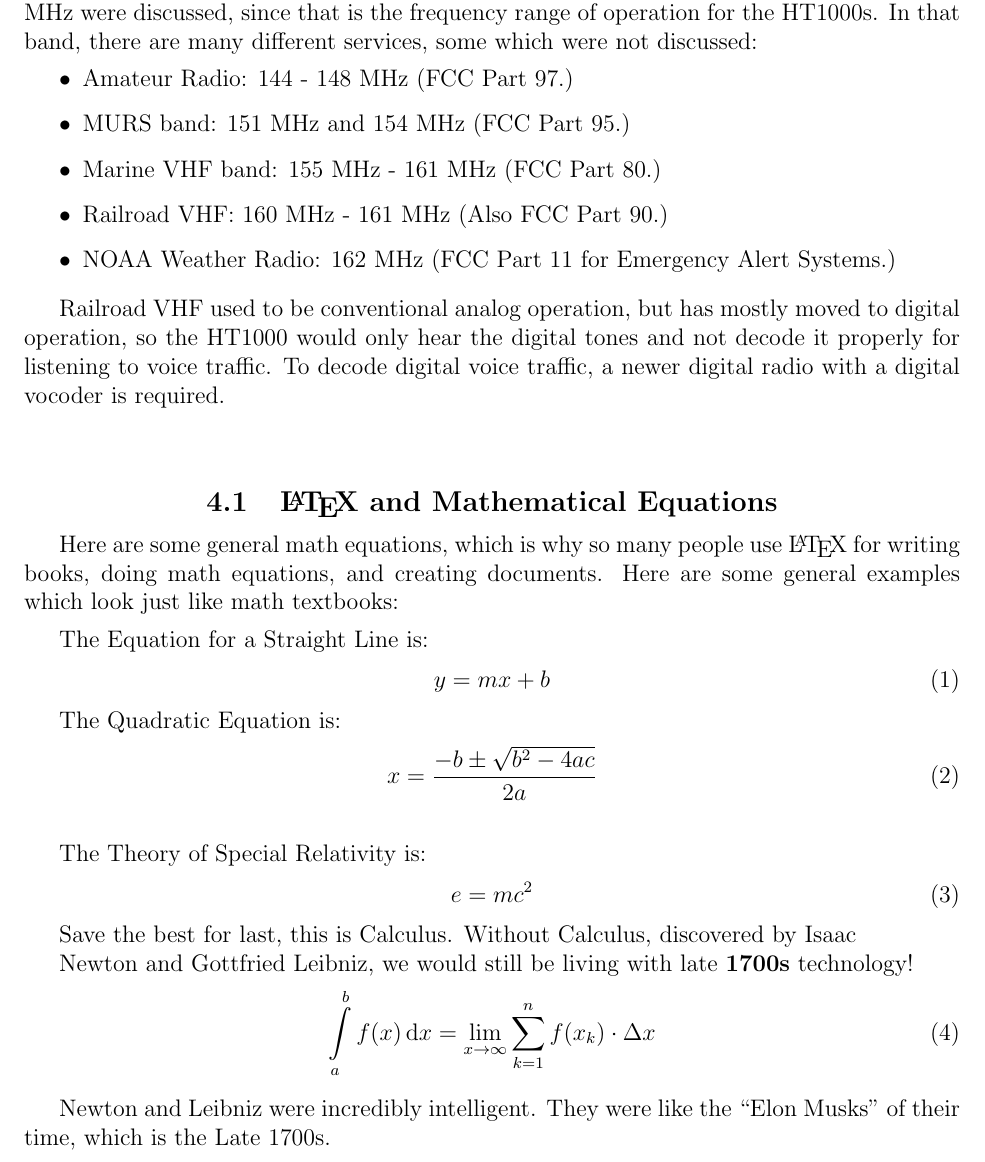
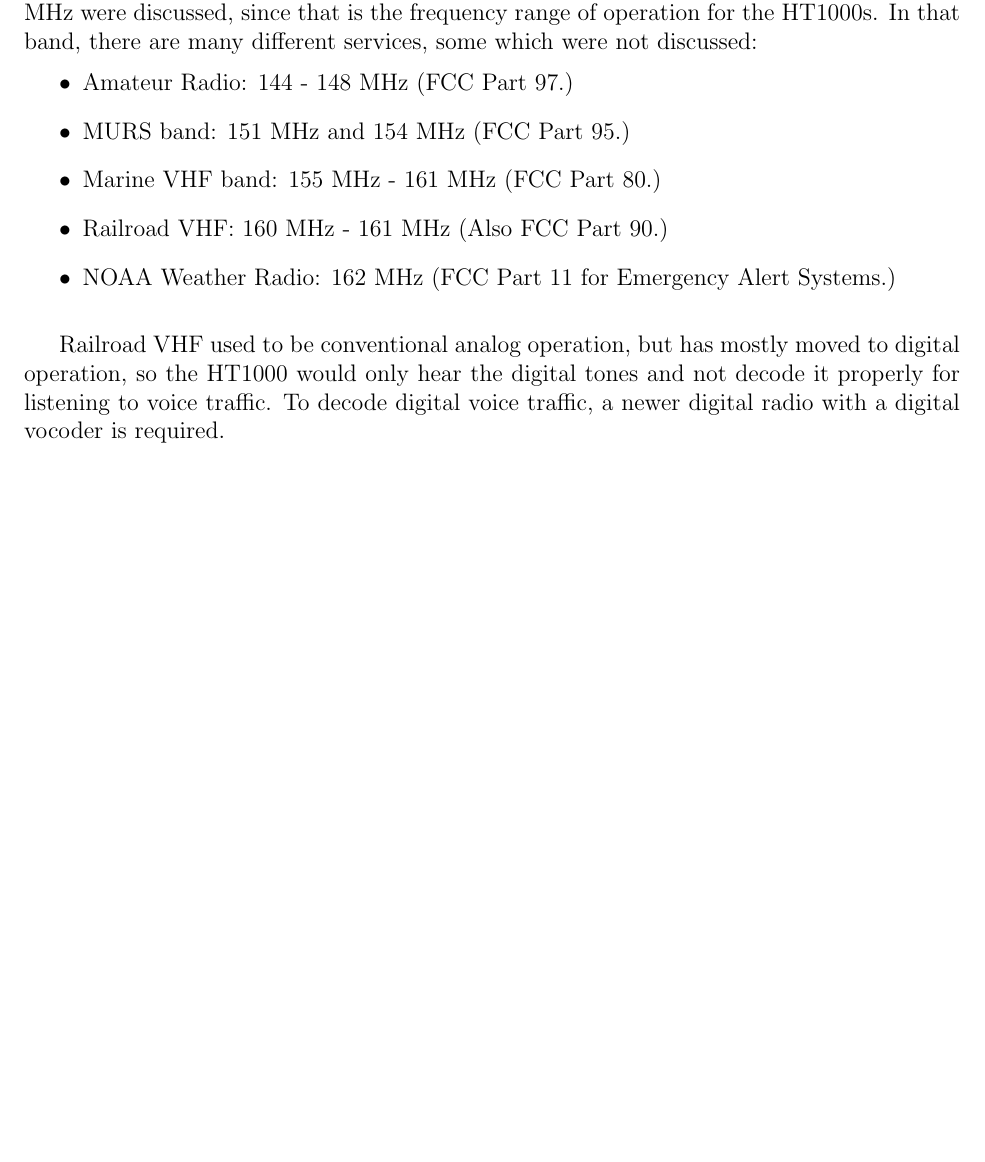
Before and after one commit to ADolbyB/latex-publications-templates, a LaTeX document (Publications/Articles/Radio-HT1000/2025_HT1000_ch_guide.tex): part of page 16 of 24, cut so that both start at the same text, the shorter picture padded with empty space. Compiled offline with pdfLaTeX.

Commit message:
remove unrelated section on LaTeX

```diff
--- a/Publications/Articles/Radio-HT1000/2025_HT1000_ch_guide.tex
+++ b/Publications/Articles/Radio-HT1000/2025_HT1000_ch_guide.tex
@@ -572,40 +572,6 @@
 HT1000 would only hear the digital tones and not decode it properly for listening to voice traffic. To decode
 digital voice traffic, a newer digital radio with a digital vocoder is required.
 
-\begin{center}
-    \item \subsection{\LaTeX\ and Mathematical Equations}
-\end{center}
-
-Here are some general math equations, which is why so many people use \LaTeX\ for writing books, doing
-math equations, and creating documents. Here are some general examples which look just like math textbooks:
-
-\medskip
-The Equation for a Straight Line is:
-\begin{equation}
-    y = mx + b
-\end{equation}
-
-The Quadratic Equation is:
-\begin{equation}
-    x = \frac{-b \pm \sqrt{b^2 - 4ac}}{2a}
-\end{equation}
-\medskip
-
-The Theory of Special Relativity is:
-\begin{equation}
-    e = mc^2
-\end{equation}
-
-Save the best for last, this is Calculus. Without Calculus, discovered by Isaac \\ \indent Newton and Gottfried
-Leibniz, we would still be living with late \textbf{1700s} technology!
-\begin{equation}
-    \int \limits_a^b f(x) \, \mathrm{d}x = \lim \limits_{x \to \infty} \sum \limits_{k=1}^{n} f(x_k) \cdot \Delta x
-\end{equation}
-
-\medskip
-Newton and Leibniz were incredibly intelligent. They were like the ``Elon Musks'' of their
-time, which is the Late 1700s.
-
 \clearpage
 % === Page 15 ========================================================================
 \begin{center}
```
